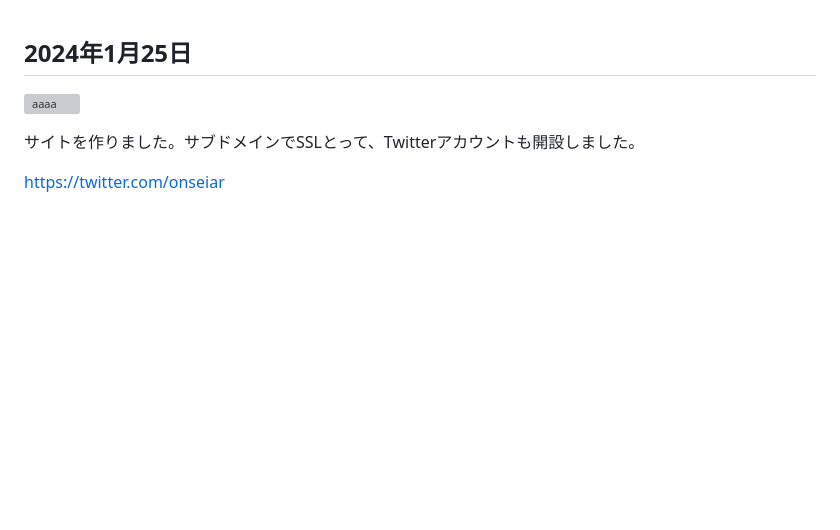
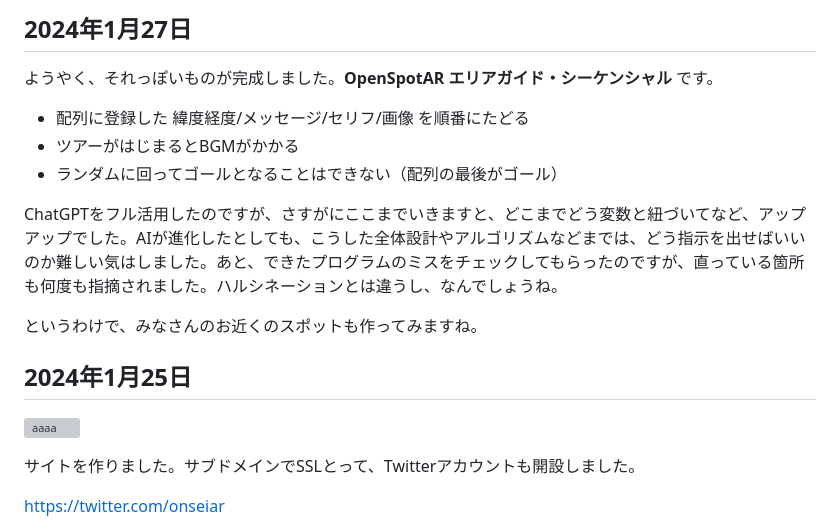
Before and after one commit to kagua/Open-Spot-AR, a Markdown page: 更新日記.md, the part around the change. GitHub-like rendering; blank space fills up the shorter version; grey boxes are pictures that could not be loaded.

```diff
--- a/更新日記.md
+++ b/更新日記.md
@@ -1,3 +1,15 @@
+## 2024年1月27日
+
+ようやく、それっぽいものが完成しました。**OpenSpotAR エリアガイド・シーケンシャル** です。
+
+- 配列に登録した 緯度経度/メッセージ/セリフ/画像 を順番にたどる
+- ツアーがはじまるとBGMがかかる
+- ランダムに回ってゴールとなることはできない（配列の最後がゴール）
+
+ChatGPTをフル活用したのですが、さすがにここまでいきますと、どこまでどう変数と紐づいてなど、アップアップでした。AIが進化したとしても、こうした全体設計やアルゴリズムなどまでは、どう指示を出せばいいのか難しい気はしました。あと、できたプログラムのミスをチェックしてもらったのですが、直っている箇所も何度も指摘されました。ハルシネーションとは違うし、なんでしょうね。
+
+というわけで、みなさんのお近くのスポットも作ってみますね。
+
 ## 2024年1月25日
 
 ![aaaa](https://github.com/kagua/Open-Spot-AR/assets/631291/67a94e49-7133-4351-b5d9-d5acd0a1e23a)
```
